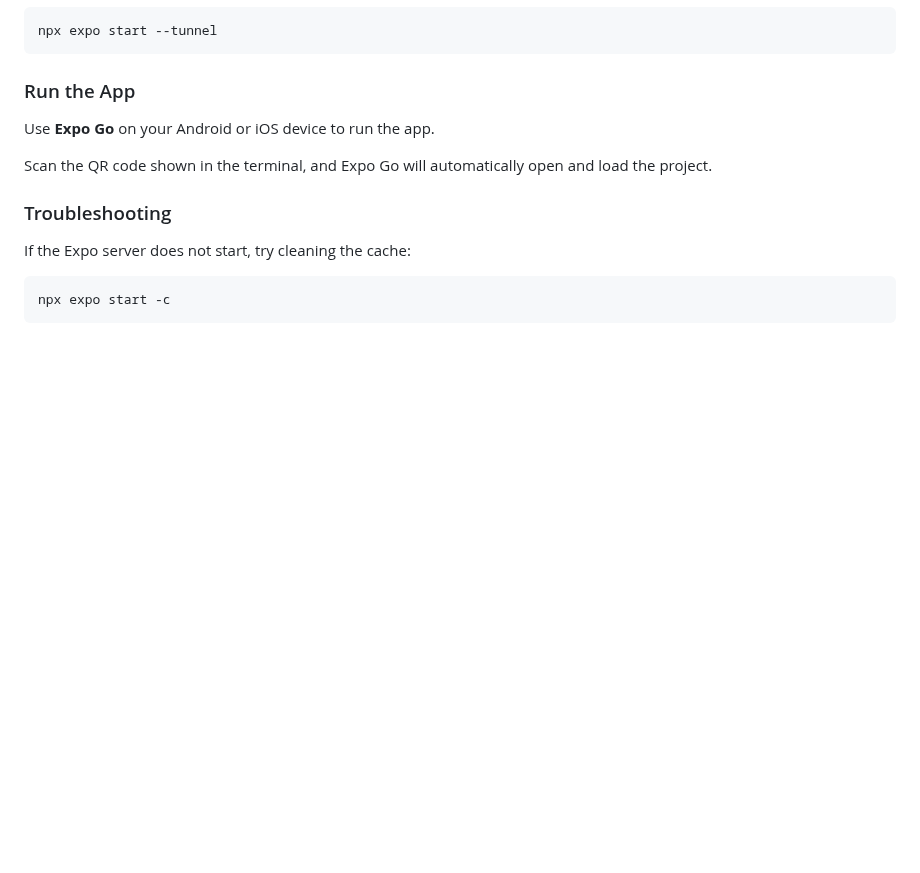
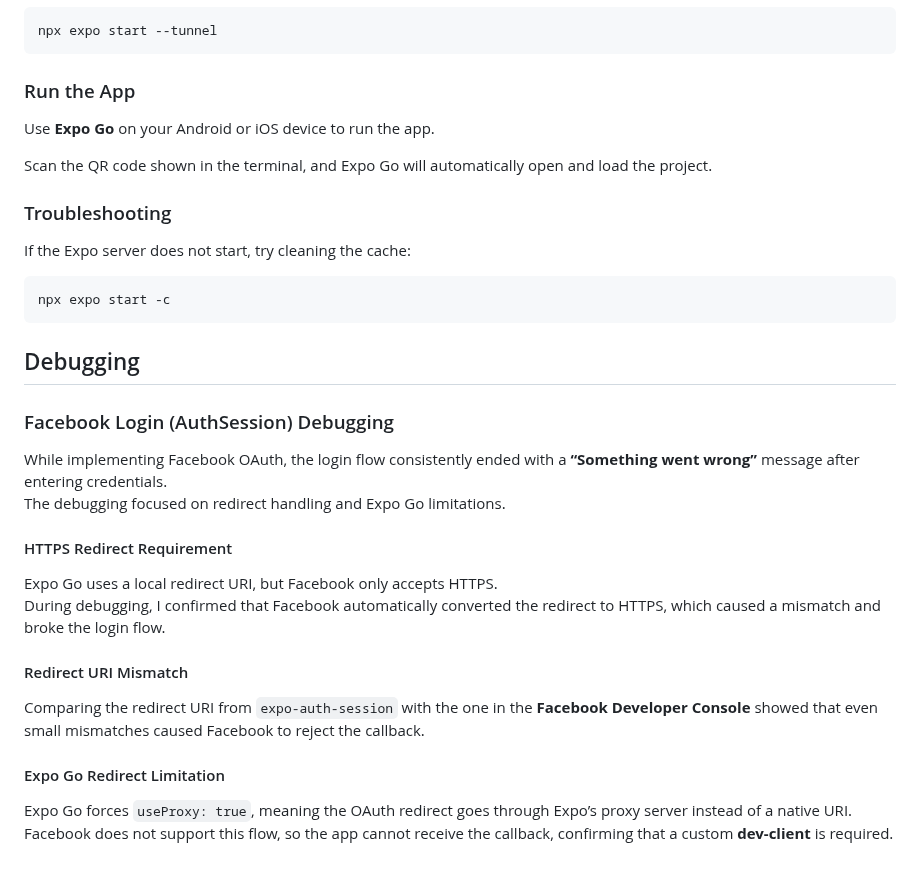
Before and after one commit to ChungmanPARK12/grab-integrated-app, a Markdown page: README.md, the part around the change. GitHub-like rendering; blank space fills up the shorter version.

````diff
--- a/README.md
+++ b/README.md
@@ -278,3 +278,22 @@ If the Expo server does not start, try cleaning the cache:
 ```bash
 npx expo start -c
 ```
+
+## Debugging
+
+### Facebook Login (AuthSession) Debugging
+
+While implementing Facebook OAuth, the login flow consistently ended with a **“Something went wrong”** message after entering credentials.
+The debugging focused on redirect handling and Expo Go limitations.
+
+#### HTTPS Redirect Requirement
+Expo Go uses a local redirect URI, but Facebook only accepts HTTPS.
+During debugging, I confirmed that Facebook automatically converted the redirect to HTTPS,
+which caused a mismatch and broke the login flow.
+
+#### Redirect URI Mismatch
+Comparing the redirect URI from `expo-auth-session` with the one in the **Facebook Developer Console** showed that even small mismatches caused Facebook to reject the callback.
+
+#### Expo Go Redirect Limitation
+Expo Go forces `useProxy: true`, meaning the OAuth redirect goes through Expo’s proxy server instead of a native URI.
+Facebook does not support this flow, so the app cannot receive the callback, confirming that a custom **dev-client** is required.
````
